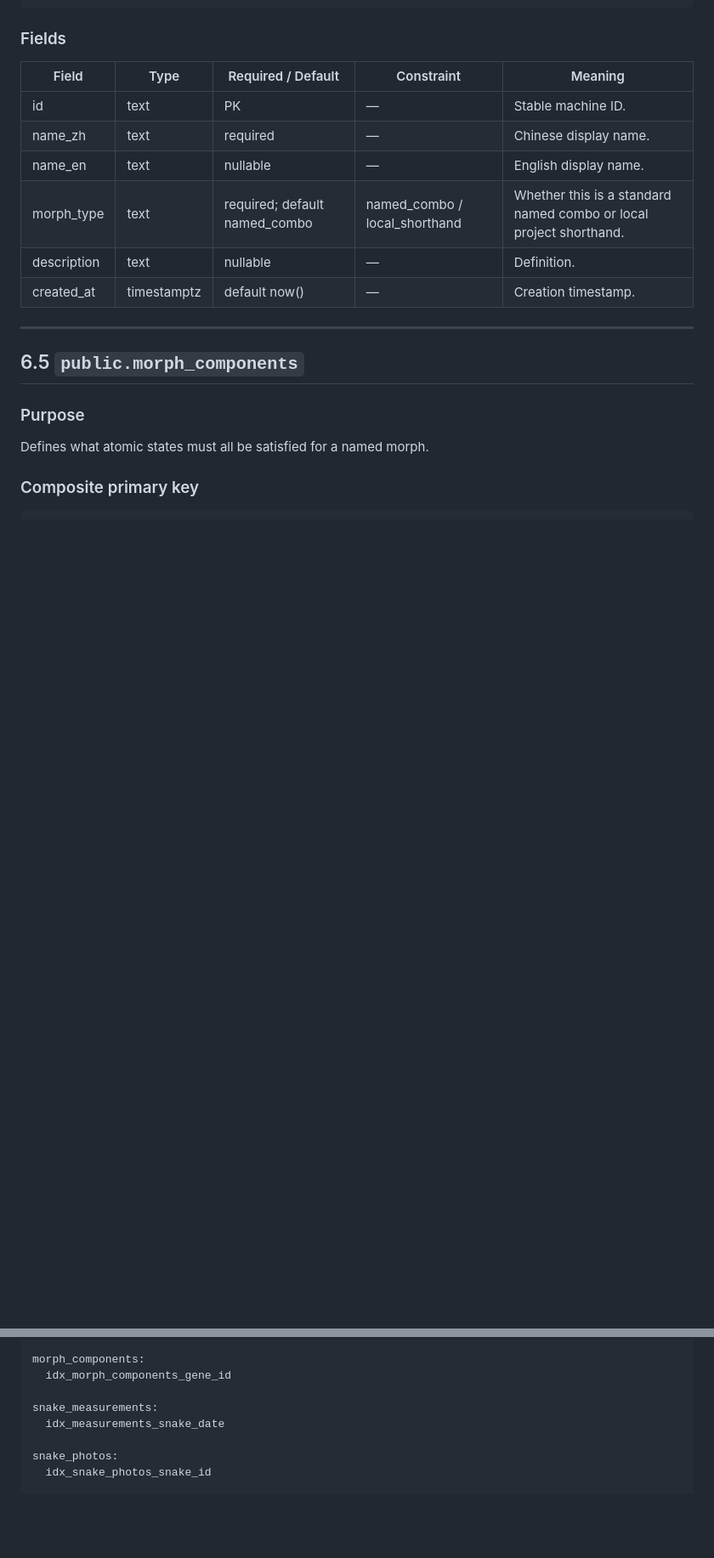
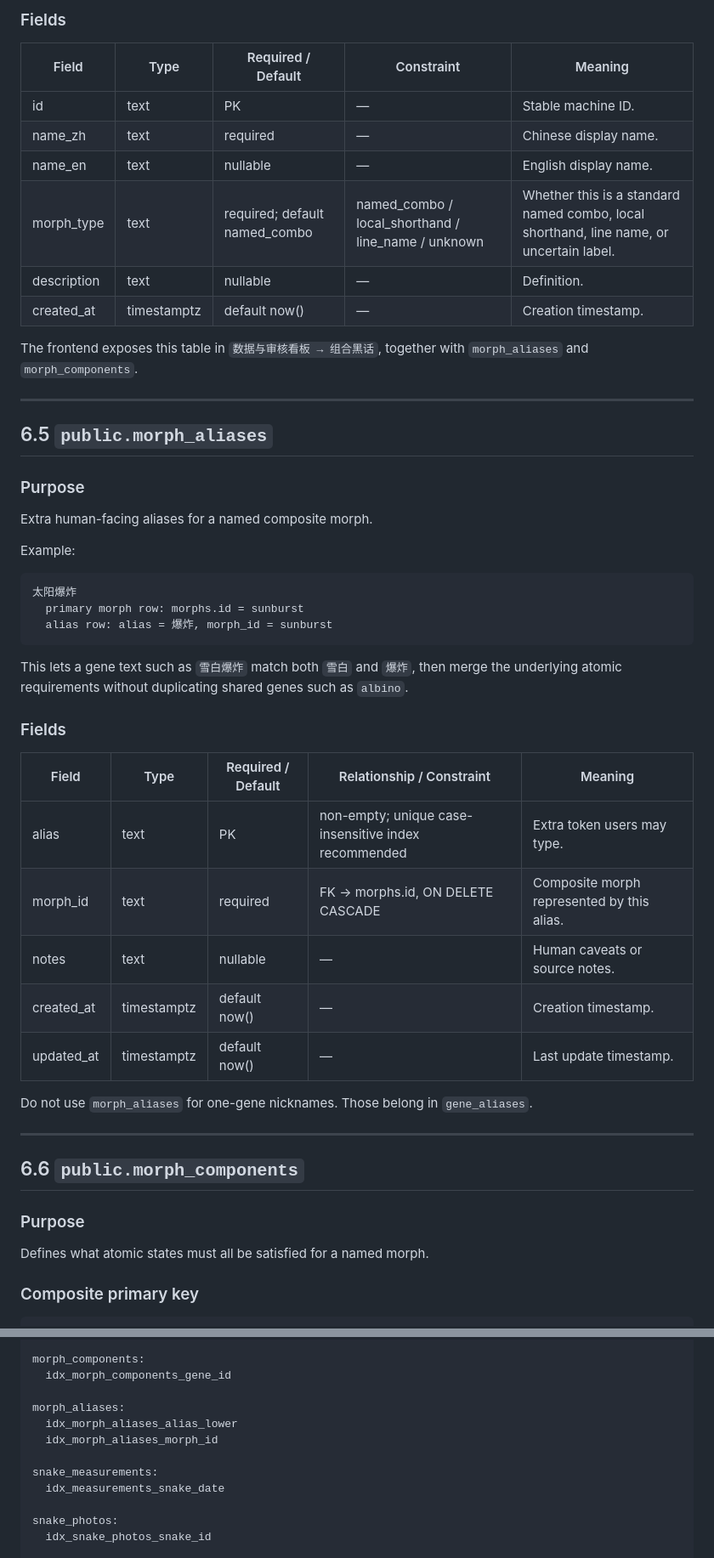
Before and after one commit to qing-1-1/suoha_hognose, a Markdown page: Database_Schema_Guide.md, 2 parts joined by grey strips. Shown at 85% size. Drawn GitHub-style; blank space fills up the shorter version.

Commit message:
Update project context and schema docs

````diff
--- a/Database_Schema_Guide.md
+++ b/Database_Schema_Guide.md
@@ -509,13 +521,45 @@ double_super
 | id | text | PK | — | Stable machine ID. |
 | name_zh | text | required | — | Chinese display name. |
 | name_en | text | nullable | — | English display name. |
-| morph_type | text | required; default named_combo | named_combo / local_shorthand | Whether this is a standard named combo or local project shorthand. |
+| morph_type | text | required; default named_combo | named_combo / local_shorthand / line_name / unknown | Whether this is a standard named combo, local shorthand, line name, or uncertain label. |
 | description | text | nullable | — | Definition. |
 | created_at | timestamptz | default now() | — | Creation timestamp. |
 
----
-
-## 6.5 `public.morph_components`
+The frontend exposes this table in `数据与审核看板 → 组合黑话`, together with `morph_aliases` and `morph_components`.
+
+---
+
+## 6.5 `public.morph_aliases`
+
+### Purpose
+
+Extra human-facing aliases for a named composite morph.
+
+Example:
+
+```text
+太阳爆炸
+  primary morph row: morphs.id = sunburst
+  alias row: alias = 爆炸, morph_id = sunburst
+```
+
+This lets a gene text such as `雪白爆炸` match both `雪白` and `爆炸`, then merge the underlying atomic requirements without duplicating shared genes such as `albino`.
+
+### Fields
+
+| Field | Type | Required / Default | Relationship / Constraint | Meaning |
+| --- | --- | --- | --- | --- |
+| alias | text | PK | non-empty; unique case-insensitive index recommended | Extra token users may type. |
+| morph_id | text | required | FK → morphs.id, ON DELETE CASCADE | Composite morph represented by this alias. |
+| notes | text | nullable | — | Human caveats or source notes. |
+| created_at | timestamptz | default now() | — | Creation timestamp. |
+| updated_at | timestamptz | default now() | — | Last update timestamp. |
+
+Do not use `morph_aliases` for one-gene nicknames. Those belong in `gene_aliases`.
+
+---
+
+## 6.6 `public.morph_components`
 
 ### Purpose
 
@@ -1325,6 +1380,10 @@ clutches:
 morph_components:
   idx_morph_components_gene_id
 
+morph_aliases:
+  idx_morph_aliases_alias_lower
+  idx_morph_aliases_morph_id
+
 snake_measurements:
   idx_measurements_snake_date
 
````
Also changed, not shown: other parts of Database_Schema_Guide.md (+46 -16 lines), Context.md (+75 -33 lines).
